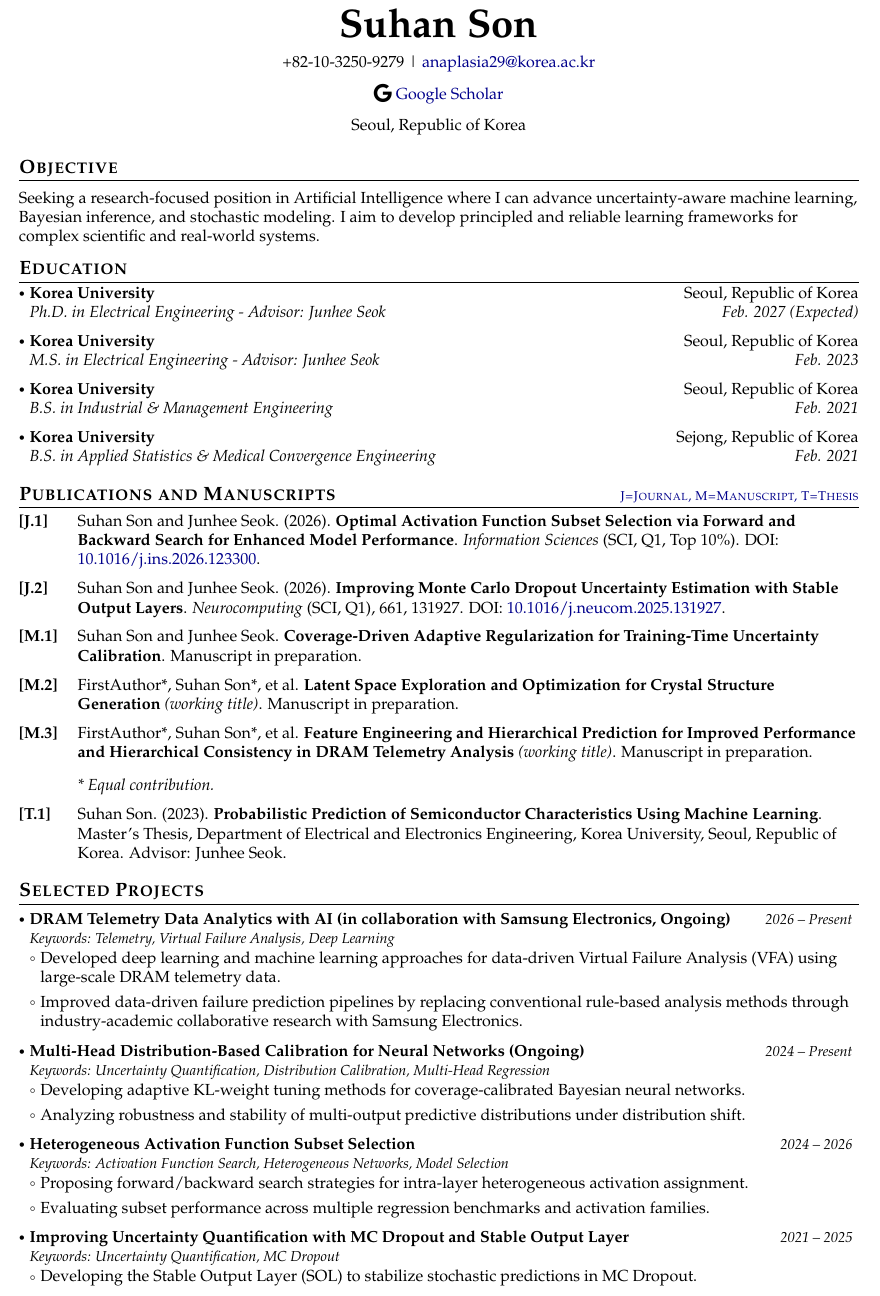
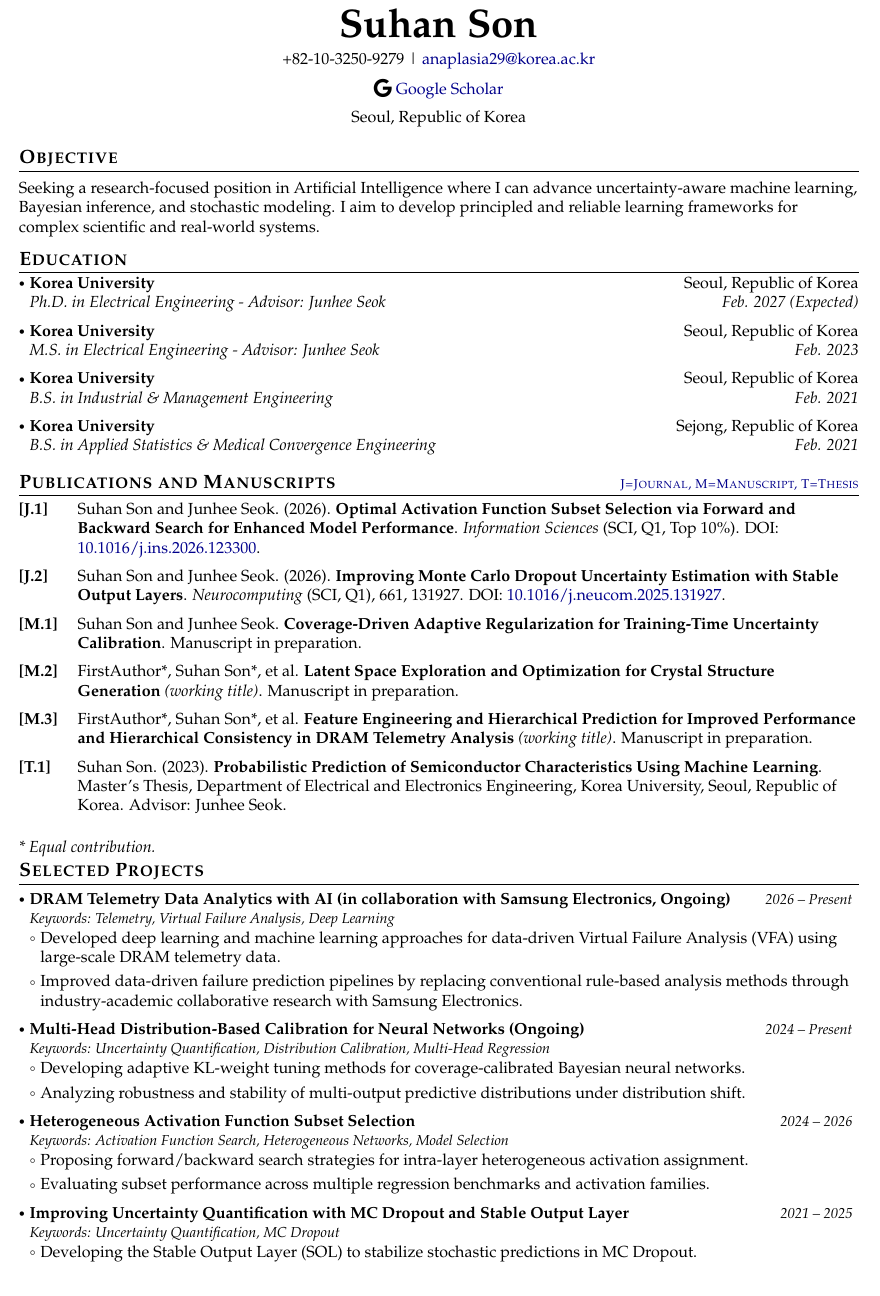
Before and after one commit to anaplasia29/my-CV, a LaTeX document (main.tex): part of page 1 of 3, cut so that both start at the same text. Compiled offline with pdfLaTeX.

Commit message:
Update main.tex

```diff
--- a/main.tex
+++ b/main.tex
@@ -341,9 +341,6 @@ FirstAuthor*, Suhan Son*, et al.
 \textit{(working title)}.
 Manuscript in preparation.
 
-\medskip
-\textit{* Equal contribution.}
-
 % =========================
 % Thesis
 % =========================
@@ -356,6 +353,9 @@ Advisor: Junhee Seok.
 
 \end{enumerate}
 }
+
+\medskip
+\textit{* Equal contribution.}
 
 \vspace{-4mm}
 
```
